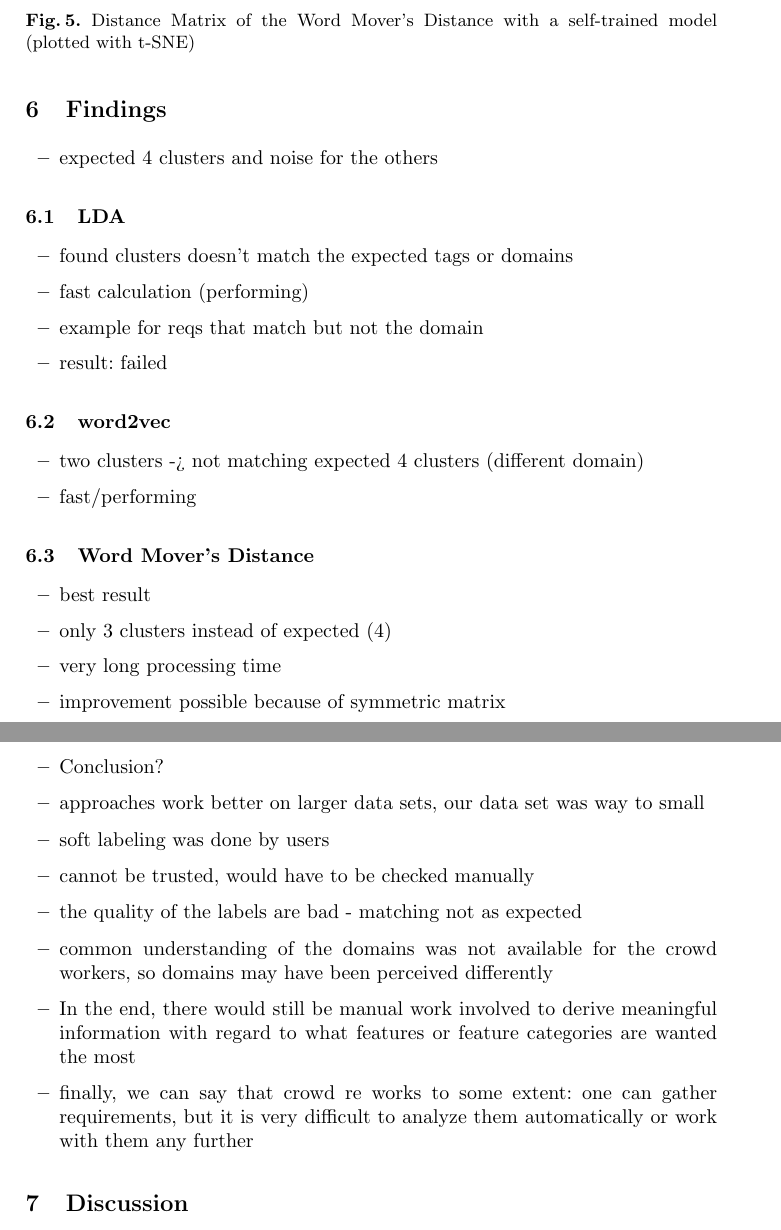
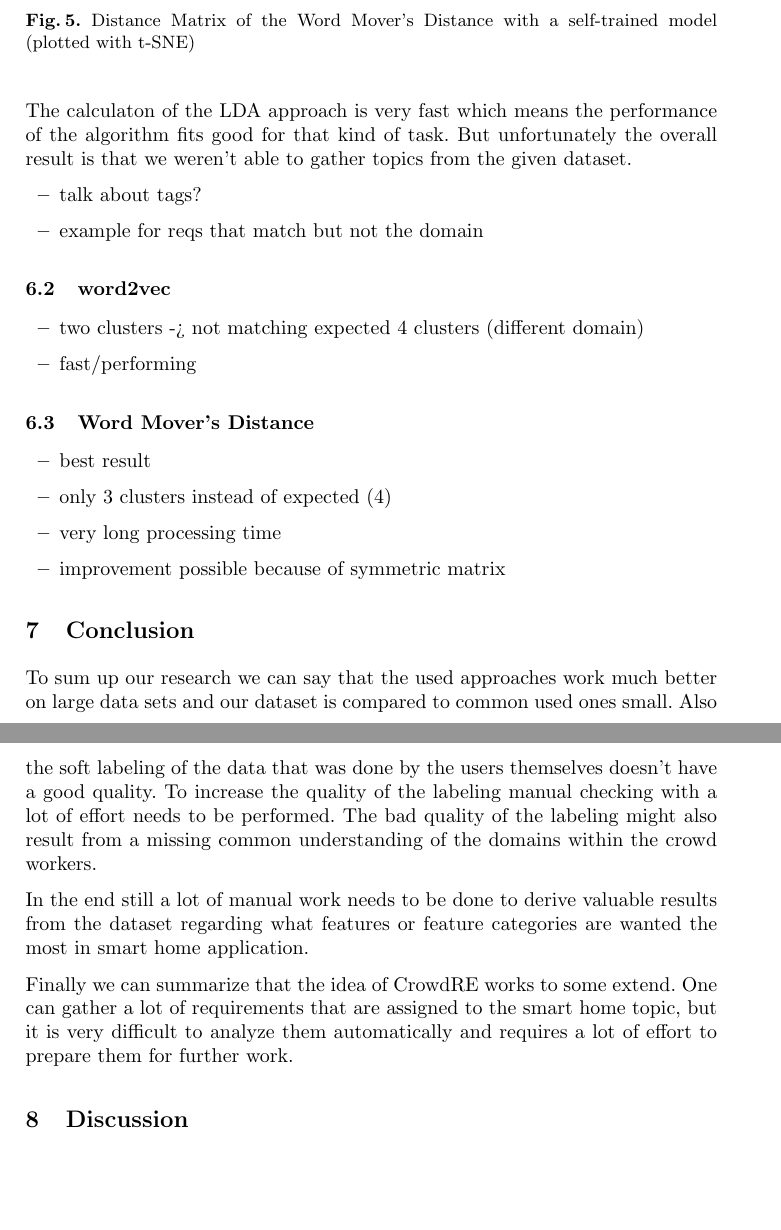
Before and after one commit to firstdayofjune/aire-20, a LaTeX paper (main.tex, which reads content/conclusion.tex, content/findings.tex): two parts of pages 11 and 12 of 14, joined at a grey line, cut so that both start at the same text, the shorter picture padded with empty space. Compiled offline with pdfLaTeX.

Commit message:
Paper Work
- added LDA picture compare
- added Conclusion
- added findings LDA text

```diff
--- /dev/null
+++ b/content/conclusion.tex
@@ -0,0 +1,10 @@
+\section{Conclusion} % (fold)
+\label{sec:conclusion}
+
+To sum up our research we can say that the used approaches work much better on large data sets and our dataset is compared to common used ones small. Also the soft labeling of the data that was done by the users themselves doesn't have a good quality. To increase the quality of the labeling manual checking with a lot of effort needs to be performed. The bad quality of the labeling might also result from a missing common understanding of the domains within the crowd workers.
+
+In the end still a lot of manual work needs to be done to derive valuable results from the dataset regarding what features or feature categories are wanted the most in smart home application.
+
+Finally we can summarize that the idea of CrowdRE works to some extend. One can gather a lot of requirements that are assigned to the smart home topic, but it is very difficult to analyze them automatically and requires a lot of effort to prepare them for further work.
+
+% section conclusion (end)
--- a/content/findings.tex
+++ b/content/findings.tex
@@ -1,18 +1,19 @@
 \section{Findings} % (fold)
 \label{sec:findings}
 
-\begin{itemize}
-\item expected 4 clusters and noise for the others
-\end{itemize}
+For our approaches that have the task to generate topics for the given dataset we expect four different topics that match to the labeled domains: Energy, Entertainment, Health and Safety. The other data that was assigned to the topic Other is assumed as noise to the result.
+
 
 \subsection{LDA} % (fold)
 \label{sub:findings_lda}
 
+Unfortunately the result of the LDA doesn't match the expected topics. The approach itself create 5 clusters that can't be mapped to the expected ones from the domain. But there is still some similarity between the requirements that are next to each other.
+
+The calculaton of the LDA approach is very fast which means the performance of the algorithm fits good for that kind of task. But unfortunately the overall result is that we weren't able to gather topics from the given dataset.
+
 \begin{itemize}
-\item found clusters doesn't match the expected tags or domains
-\item fast calculation (performing)
+\item talk about tags?
 \item example for reqs that match but not the domain
-\item result: failed
 \end{itemize}
 
 \subsection{word2vec} % (fold)
@@ -34,15 +35,4 @@
 \item improvement possible because of symmetric matrix
 \end{itemize}
 
-\begin{itemize}
-\item Conclusion?
-\item approaches work better on larger data sets, our data set was way to small
-\item soft labeling was done by users
-\item cannot be trusted, would have to be checked manually
-\item the quality of the labels are bad - matching not as expected
-\item common understanding of the domains was not available for the crowd workers, so domains may have been perceived differently
-\item In the end, there would still be manual work involved to derive meaningful information with regard to what features or feature categories are wanted the most
-\item finally, we can say that crowd re works to some extent: one can gather requirements, but it is very difficult to analyze them automatically or work with them any further
-\end{itemize}
-
 % section analysis (end)
--- a/main.tex
+++ b/main.tex
@@ -14,6 +14,8 @@
 \usepackage[parfill]{parskip} % don't indent text after newlines
 \usepackage[most]{tcolorbox} % needed for todos in a different background color
 \usepackage{wrapfig} % wrapping text around tables
+\usepackage{placeins} % allow Floatbarrier
+\usepackage{subfigure} % use subpictures
 
 % makecell table definitions
 \renewcommand\theadalign{bc}
```
Also changed, not shown: content/approach.tex (+8 -11 lines), content/ml_basics/nlp.tex (+1 -1 lines), content/related_works.tex (+0 -3 lines), main.pdf, screenshots/lda-domains.png (added), main.tex (1 more changed lines).
